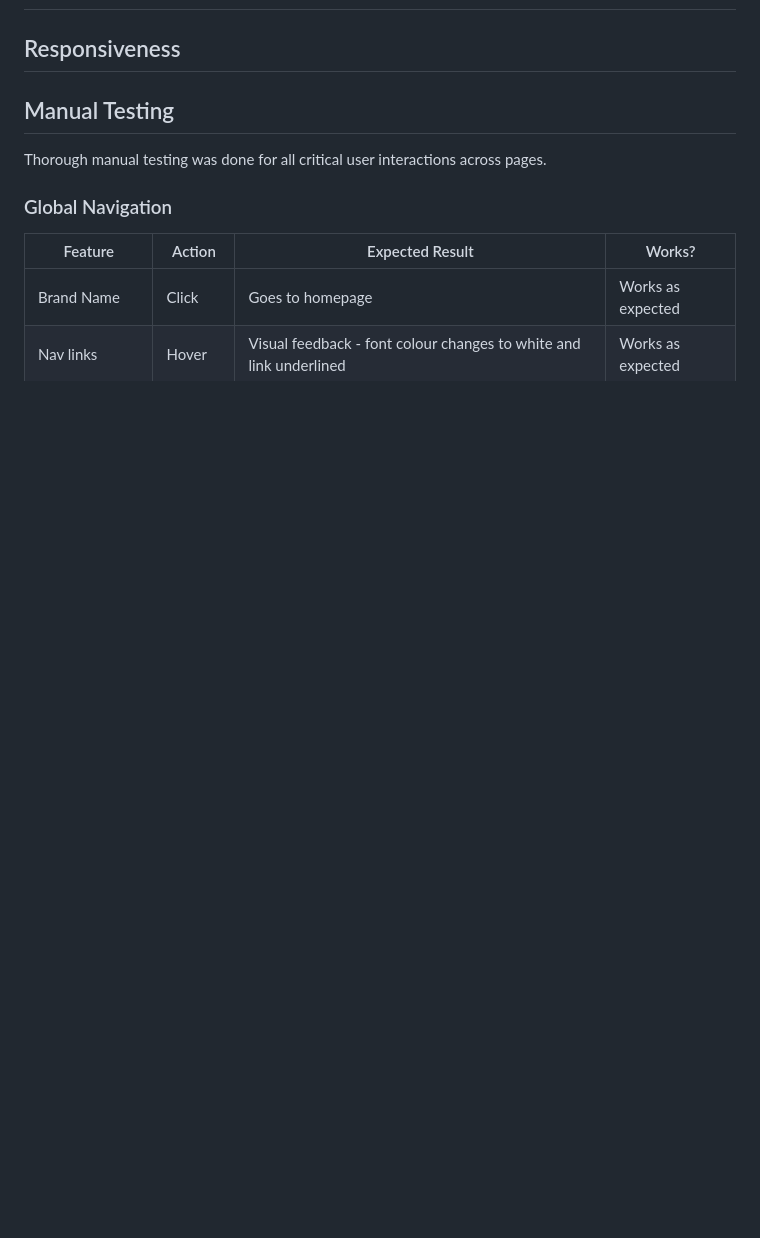
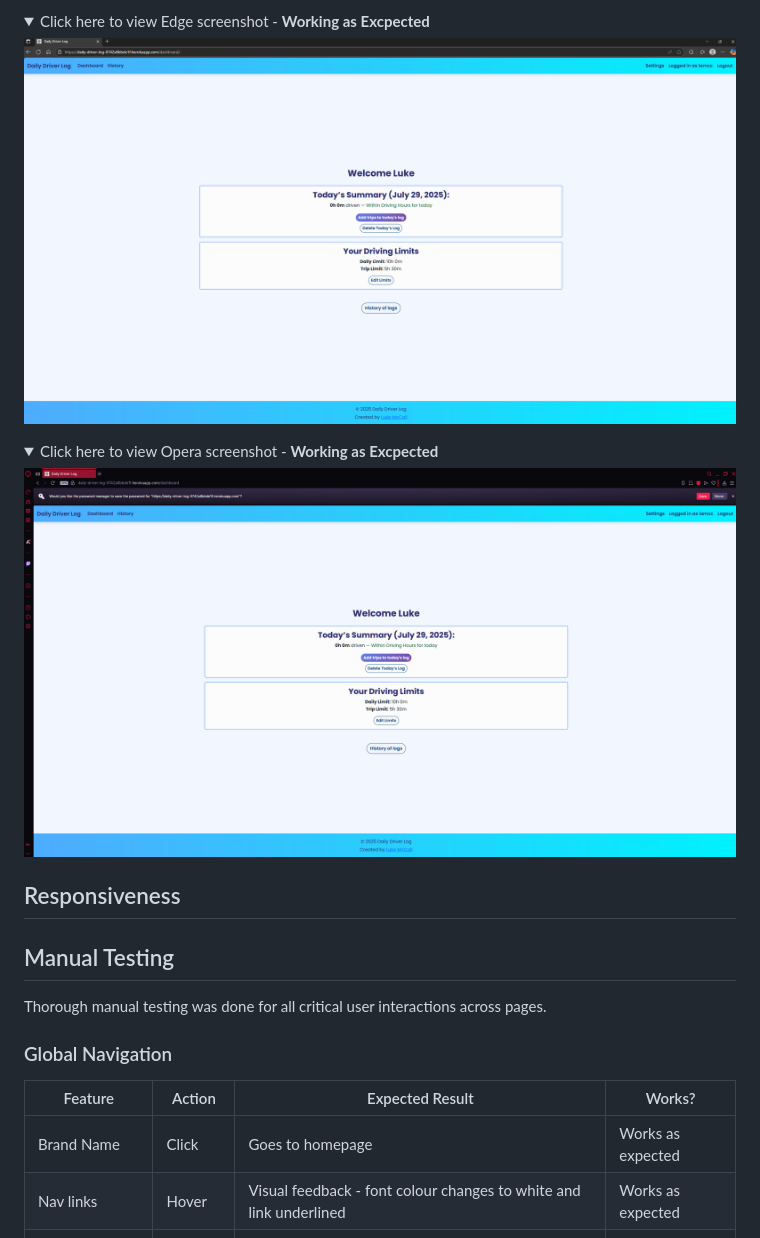
Before and after one commit to TheRealMcCall/daily_driver_log, a Markdown page: TESTING.md, the part around the change printed below. Rendered like a GitHub page; pictures changed too: documentation/compatability/edge.png (added), documentation/compatability/opera.png (added); folded sections open; blank space fills up the shorter version.

```diff
--- a/TESTING.md
+++ b/TESTING.md
@@ -5,0 +29,14 @@
+</details>
+
+<details>
+<summary>Click here to view Edge screenshot - <strong>Working as Excpected</strong></summary>
+
+![Edge Screenshot](/documentation/compatability/edge.png)
+
+</details>
+
+<details>
+<summary>Click here to view Opera screenshot - <strong>Working as Excpected</strong></summary>
+
+![Opera Screenshot](/documentation/compatability/opera.png)
+
```
Also changed, not shown: other parts of TESTING.md (+27 -3 lines), documentation/compatability/chrome.png (added), documentation/compatability/firefox.png (added).
